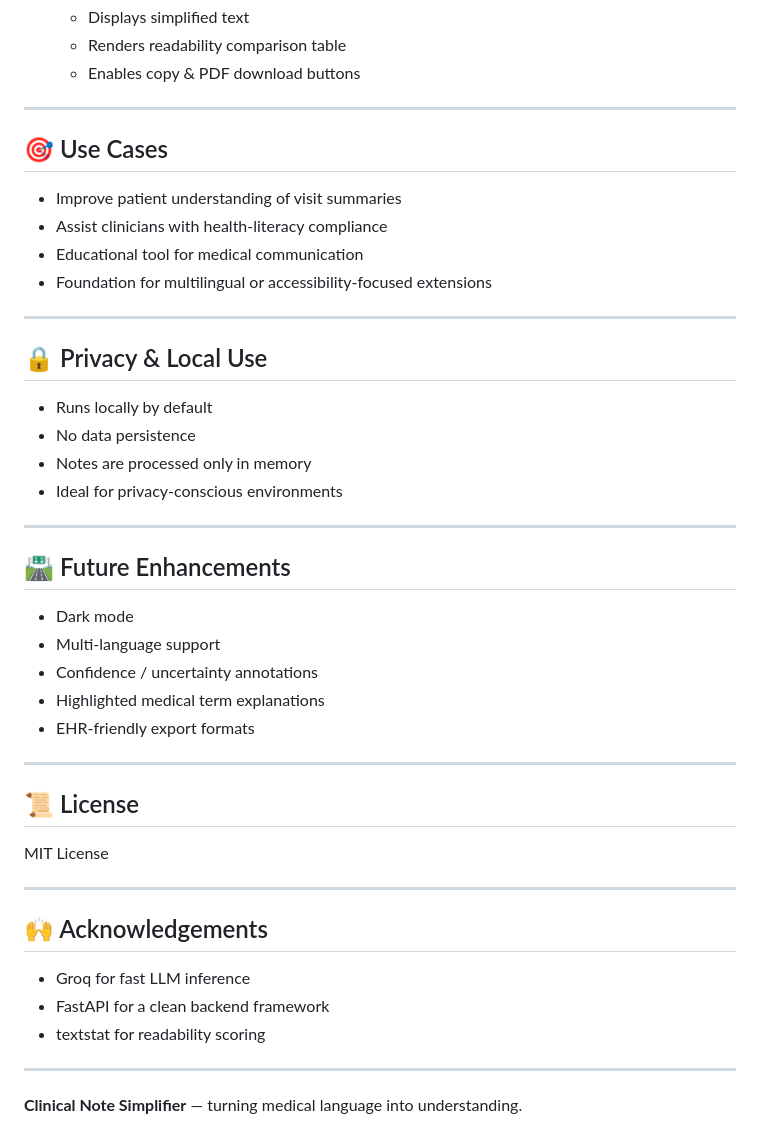
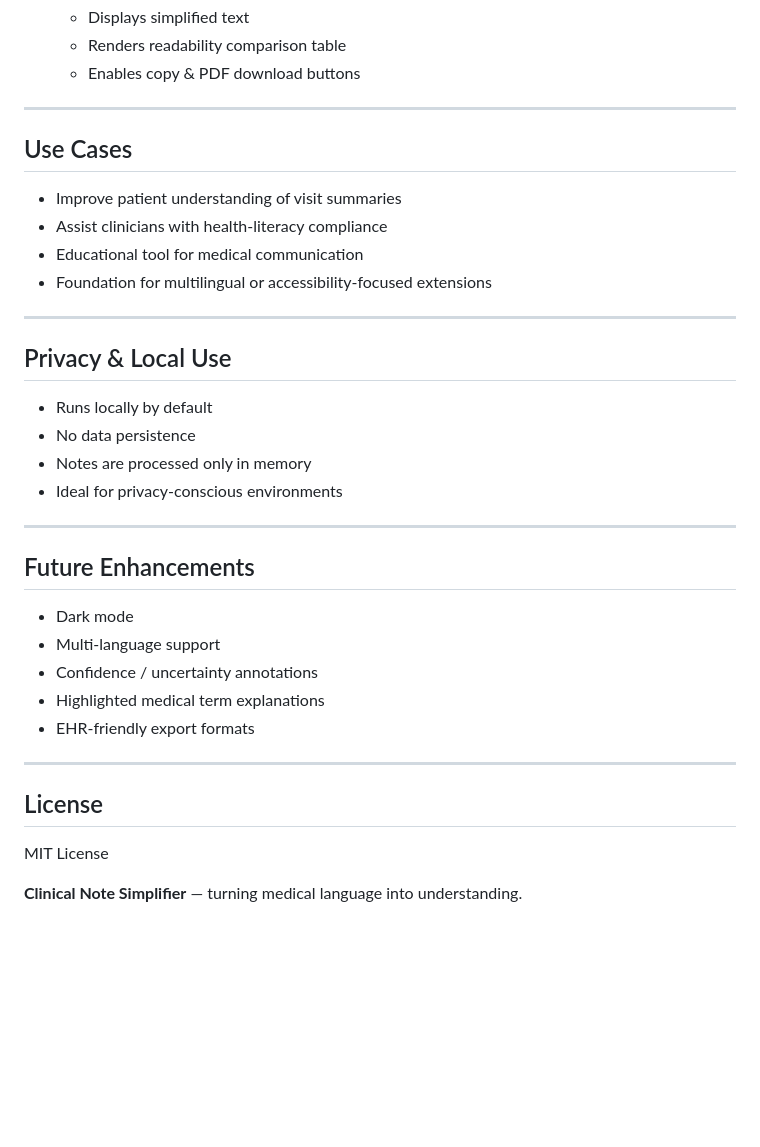
Before and after one commit to sanskritim05/clinical-note-simplifier, a Markdown page: README.md, the part around one of its changes. GitHub-like rendering; blank space fills up the shorter version.

```diff
--- a/README.md
+++ b/README.md
@@ -163,7 +163,7 @@ http://127.0.0.1:8000
 
 ---
 
-## 🎯 Use Cases
+## Use Cases
 
 * Improve patient understanding of visit summaries
 * Assist clinicians with health‑literacy compliance
@@ -172,7 +172,7 @@ http://127.0.0.1:8000
 
 ---
 
-## 🔒 Privacy & Local Use
+## Privacy & Local Use
 
 * Runs locally by default
 * No data persistence
@@ -181,7 +181,7 @@ http://127.0.0.1:8000
 
 ---
 
-## 🛣️ Future Enhancements
+## Future Enhancements
 
 * Dark mode
 * Multi‑language support
@@ -191,18 +191,9 @@ http://127.0.0.1:8000
 
 ---
 
-## 📜 License
+## License
 
 MIT License
 
----
-
-## 🙌 Acknowledgements
-
-* Groq for fast LLM inference
-* FastAPI for a clean backend framework
-* textstat for readability scoring
-
----
 
 **Clinical Note Simplifier** — turning medical language into understanding.
```
Also changed, not shown: other parts of README.md (+13 -13 lines).
